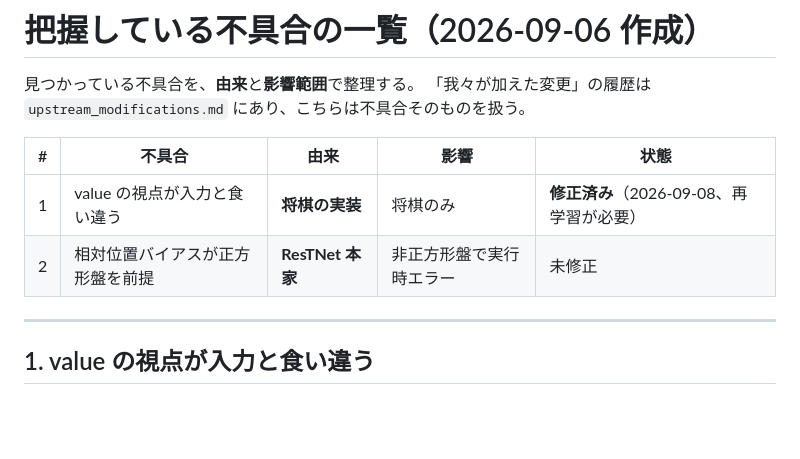
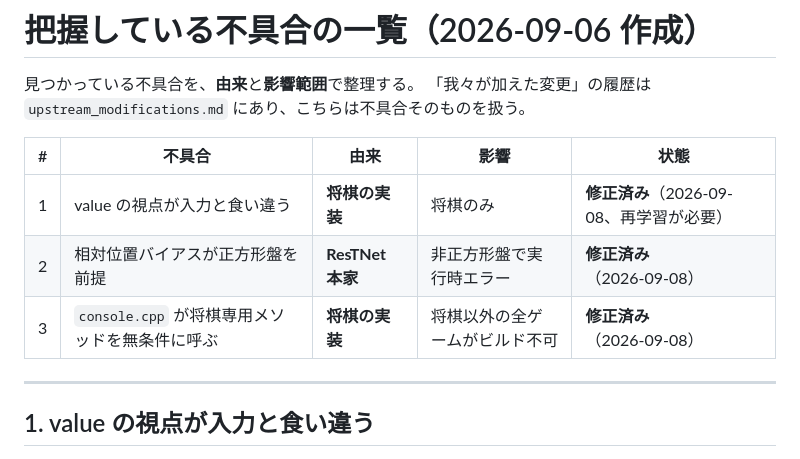
Before and after one commit to riririnn/restnet, a Markdown page: mdfolder/known_bugs.md, the part around one of its changes. Drawn GitHub-style; blank space fills up the shorter version.

```diff
--- a/mdfolder/known_bugs.md
+++ b/mdfolder/known_bugs.md
@@ -6,7 +6,8 @@
 | # | 不具合 | 由来 | 影響 | 状態 |
 |---|---|---|---|---|
 | 1 | value の視点が入力と食い違う | **将棋の実装** | 将棋のみ | **修正済み**（2026-09-08、再学習が必要） |
-| 2 | 相対位置バイアスが正方形盤を前提 | **ResTNet 本家** | 非正方形盤で実行時エラー | 未修正 |
+| 2 | 相対位置バイアスが正方形盤を前提 | **ResTNet 本家** | 非正方形盤で実行時エラー | **修正済み**（2026-09-08） |
+| 3 | `console.cpp` が将棋専用メソッドを無条件に呼ぶ | **将棋の実装** | 将棋以外の全ゲームがビルド不可 | **修正済み**（2026-09-08） |
 
 ---
 
```
Also changed, not shown: other parts of mdfolder/known_bugs.md (+109 -14 lines).
